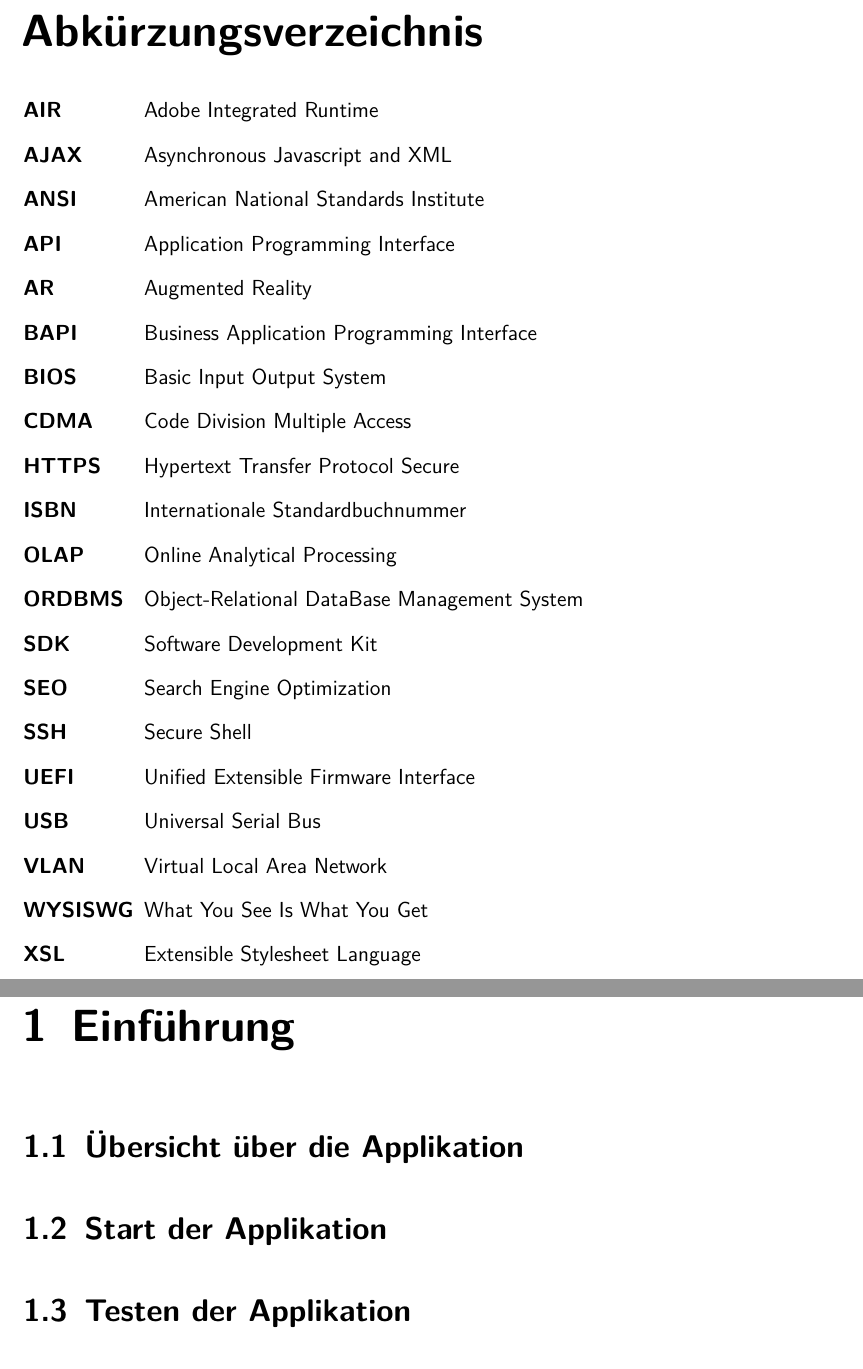
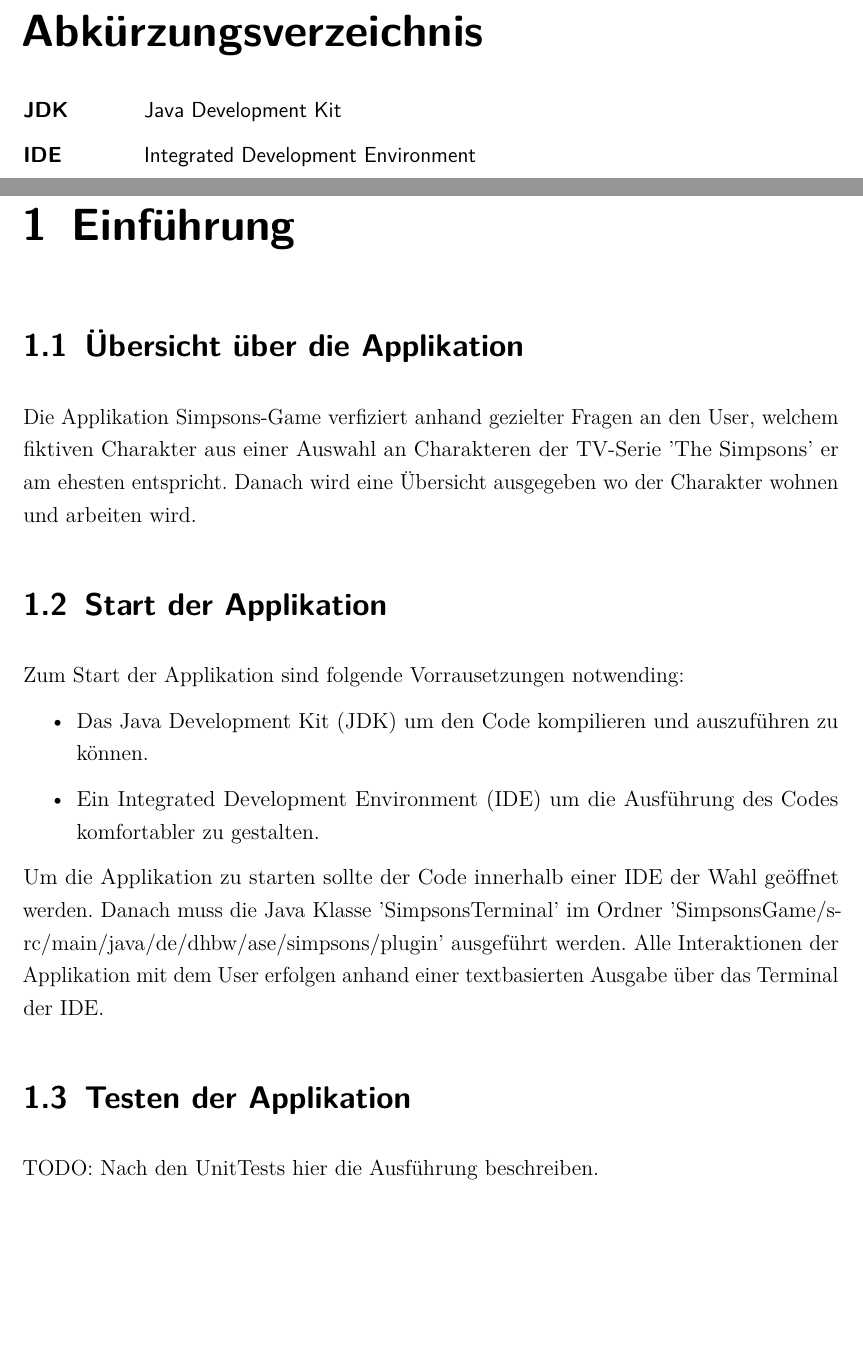
Before and after one commit to Crixos86/AdvancedSE_DHBW, a LaTeX document (Documentation/Programmentwurf.tex, which reads Documentation/Inhalt/03_Verzeichnisse/abkuerzungen.tex, Documentation/Inhalt/05_Inhalt/01_einführung.tex): two parts of pages 5 and 9 of 16, joined at a grey line, cut so that both start at the same text, the shorter picture padded with empty space. Compiled offline with pdfLaTeX.

Commit message:
Docu regarding introduction started

```diff
--- a/Documentation/Inhalt/03_Verzeichnisse/abkuerzungen.tex
+++ b/Documentation/Inhalt/03_Verzeichnisse/abkuerzungen.tex
@@ -4,26 +4,28 @@
 \begin{acronym}[WYSISWG] % längstes Kürzel wird verw. für den Abstand zw. Kürzel u. Text
 
 	% Alphabetisch selbst sortieren - nicht verwendete Kürzel rausnehmen!
-	\acro{AIR}{Adobe Integrated Runtime}
-	\acro{AJAX}{Asynchronous Javascript and XML}
-	\acro{ANSI}{American National Standards Institute}
-	\acro{API}{Application Programming Interface}
-	\acro{AR}{Augmented Reality}
-	\acro{BAPI}{Business Application Programming Interface}
-	\acro{BIOS}{Basic Input Output System}
-	\acro{CDMA}{Code Division Multiple Access}
-	\acro{HTTPS}{Hypertext Transfer Protocol Secure}
-	\acro{ISBN}{Internationale Standardbuchnummer}
-	\acrodefplural{ISBN}[ISBNs]{Internationale Standardbuchnummern}
-	\acro{OLAP}{Online Analytical Processing}
-	\acro{ORDBMS}{Object-Relational DataBase Management System}
-	\acro{SDK}{Software Development Kit}
-	\acro{SEO}{Search Engine Optimization}
-	\acro{SSH}{Secure Shell}
-	\acro{UEFI}{Unified Extensible Firmware Interface}
-	\acro{USB}{Universal Serial Bus}
-	\acro{VLAN}{Virtual Local Area Network}
-	\acro{WYSISWG}{What You See Is What You Get}
-	\acro{XSL}{Extensible Stylesheet Language}
+	% \acro{AIR}{Adobe Integrated Runtime}
+	% \acro{AJAX}{Asynchronous Javascript and XML}
+	% \acro{ANSI}{American National Standards Institute}
+	% \acro{API}{Application Programming Interface}
+	% \acro{AR}{Augmented Reality}
+	% \acro{BAPI}{Business Application Programming Interface}
+	% \acro{BIOS}{Basic Input Output System}
+	% \acro{CDMA}{Code Division Multiple Access}
+	% \acro{HTTPS}{Hypertext Transfer Protocol Secure}
+	% \acro{ISBN}{Internationale Standardbuchnummer}
+	% \acrodefplural{ISBN}[ISBNs]{Internationale Standardbuchnummern}
+	% \acro{OLAP}{Online Analytical Processing}
+	% \acro{ORDBMS}{Object-Relational DataBase Management System}
+	% \acro{SDK}{Software Development Kit}
+	% \acro{SEO}{Search Engine Optimization}
+	% \acro{SSH}{Secure Shell}
+	% \acro{UEFI}{Unified Extensible Firmware Interface}
+	% \acro{USB}{Universal Serial Bus}
+	% \acro{VLAN}{Virtual Local Area Network}
+	% \acro{WYSISWG}{What You See Is What You Get}
+	% \acro{XSL}{Extensible Stylesheet Language}
+	\acro{JDK}{Java Development Kit}
+	\acro{IDE}{Integrated Development Environment}
 
 \end{acronym}
--- a/Documentation/Inhalt/05_Inhalt/01_einführung.tex
+++ b/Documentation/Inhalt/05_Inhalt/01_einführung.tex
@@ -2,9 +2,17 @@
 
 \section{Übersicht über die Applikation}
 % Was macht die Applikation? Wie funktioniert sie? Welches Problem löst sie/welchen Zweck hat sie?
-
+Die Applikation Simpsons-Game verfiziert anhand gezielter Fragen an den User, welchem fiktiven Charakter aus einer Auswahl an Charakteren der TV-Serie 'The Simpsons' er am ehesten entspricht. Danach wird eine Übersicht ausgegeben wo der Charakter wohnen und arbeiten wird.
 \section{Start der Applikation}
 % Wie startet man die Applikation? Welche Voraussetzungen werden benötigt? Schritt-für-Schritt-Anleitung
+Zum Start der Applikation sind folgende Vorrausetzungen notwending:
+\begin{itemize}
+    \item Das \ac{JDK} um den Code kompilieren und auszuführen zu können.
+    \item Ein \ac{IDE} um die Ausführung des Codes komfortabler zu gestalten.
+\end{itemize}
+Um die Applikation zu starten sollte der Code innerhalb einer \ac{IDE} der Wahl geöffnet werden. Danach muss die Java Klasse 'SimpsonsTerminal' im Ordner 'SimpsonsGame/src/main/java/de/dhbw/ase/simpsons/plugin' ausgeführt werden. Alle Interaktionen der Applikation mit dem User erfolgen anhand einer textbasierten Ausgabe über das Terminal der \ac{IDE}.
+
 
 \section{Testen der Applikation}
 % Wie testet man die Applikation? Welche Voraussetzungen werden benötigt? Schritt-für-Schritt-Anleitung
+TODO: Nach den UnitTests hier die Ausführung beschreiben.
```
Also changed, not shown: Documentation/Inhalt/05_Inhalt/02_cleanArchitecture.tex (+1 -1 lines), Documentation/Programmentwurf.pdf, 9 other files.
